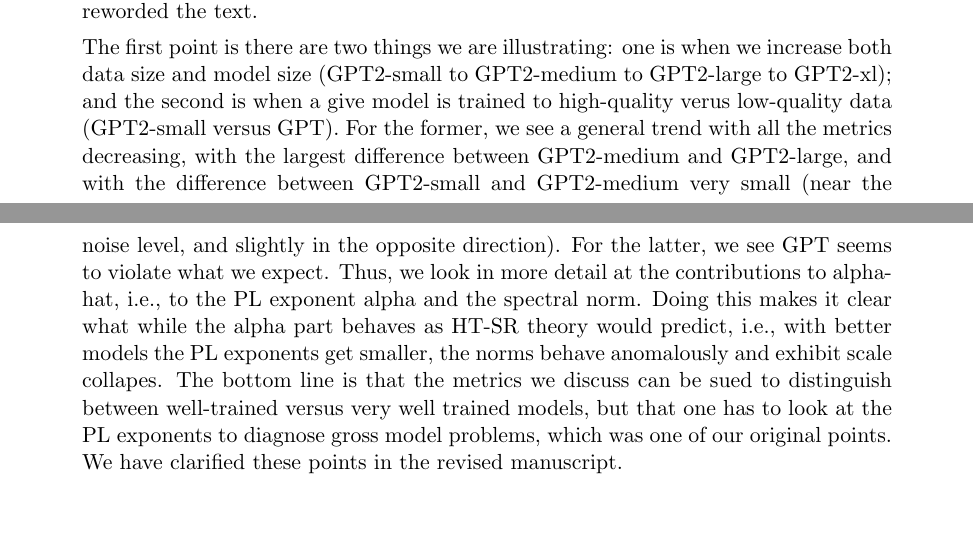
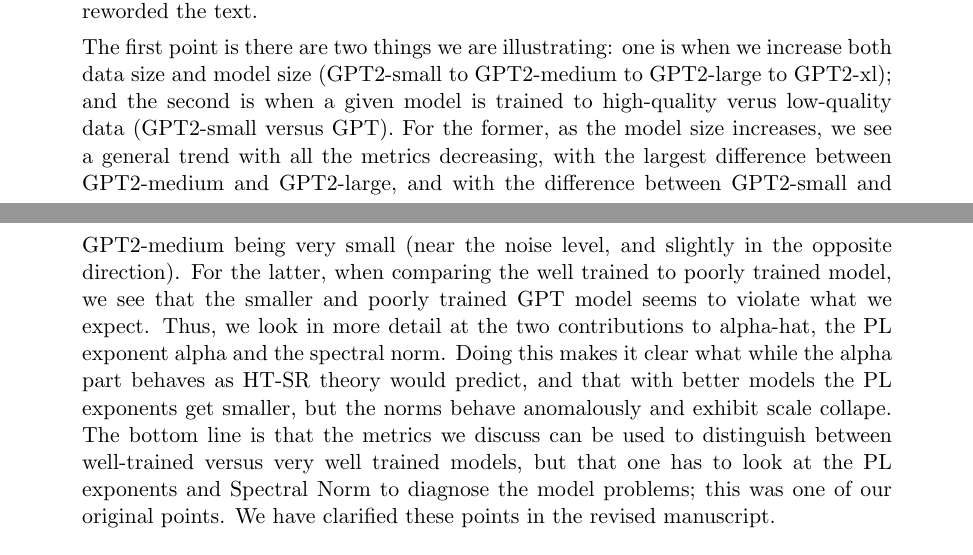
Before and after one commit to CalculatedContent/ww-trends-2020, a LaTeX document (submission/resp_to_revs_NatCom.tex): two parts of pages 2 and 3 of 5, joined at a grey line, cut so that both start at the same text, the shorter picture padded with empty space. Compiled offline with pdfLaTeX.

Commit message:
some edits to resp to revs

```diff
--- a/submission/resp_to_revs_NatCom.tex
+++ b/submission/resp_to_revs_NatCom.tex
@@ -118,14 +118,14 @@
 Sorry for the confusion.
 We have adjusted that table, and we have substantially reworded the text.
 
-The first point is there are two things we are illustrating: one is when we increase both data size and model size (GPT2-small to GPT2-medium to GPT2-large to GPT2-xl); and the second is when a give model is trained to high-quality verus low-quality data (GPT2-small versus GPT).
-For the former, we see a general trend with all the metrics decreasing, with the largest difference between GPT2-medium and GPT2-large, and with the difference between GPT2-small and GPT2-medium very small (near the noise level, and slightly in the opposite direction).
-For the latter, we see GPT seems to violate what we expect.
-Thus, we look in more detail at the contributions to alpha-hat, i.e., to the PL exponent alpha and the spectral norm.
-Doing this makes it clear what while the alpha part behaves as HT-SR theory would predict, i.e., with better models the PL exponents get smaller, the norms behave anomalously and exhibit scale collapes.
-The bottom line is that the metrics we discuss can be sued to distinguish between well-trained versus very well trained models, but that one has to look at the PL exponents to diagnose gross model problems, which was one of our original points.
-We have clarified these points
-in the revised manuscript.
+The first point is there are two things we are illustrating: one is when we increase both data size and model size (GPT2-small to GPT2-medium to GPT2-large to GPT2-xl); and the second is when a given model is trained to high-quality verus low-quality data (GPT2-small versus GPT).
+For the former, as the model size increases, we see a general trend with all the metrics decreasing, with the largest difference between GPT2-medium and GPT2-large, and with the difference between GPT2-small and GPT2-medium being very small (near the noise level, and slightly in the opposite direction).
+For the latter, when comparing the well trained to poorly trained model, we see that the smaller and poorly trained GPT model seems to violate what we expect.
+Thus, we look in more detail at the two contributions to alpha-hat, the PL exponent alpha and the spectral norm.
+Doing this makes it clear what while the alpha part behaves as HT-SR theory would predict, and that with better models the PL exponents get smaller,
+but the norms behave anomalously and exhibit scale collape.
+The bottom line is that the metrics we discuss can be used to distinguish between well-trained versus very well trained models, but that one has to look at the PL exponents and Spectral Norm to diagnose the model problems; this was one of our original points.
+We have clarified these points in the revised manuscript.
 
 %XXX.  MM STILL TO REFINE THIS ANSWER.
 \end{quote}
```
